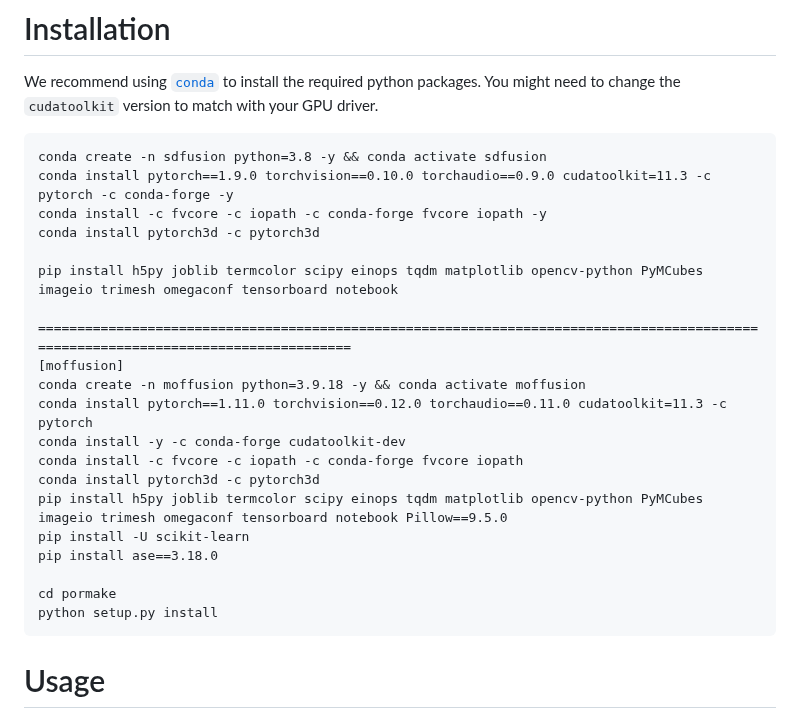
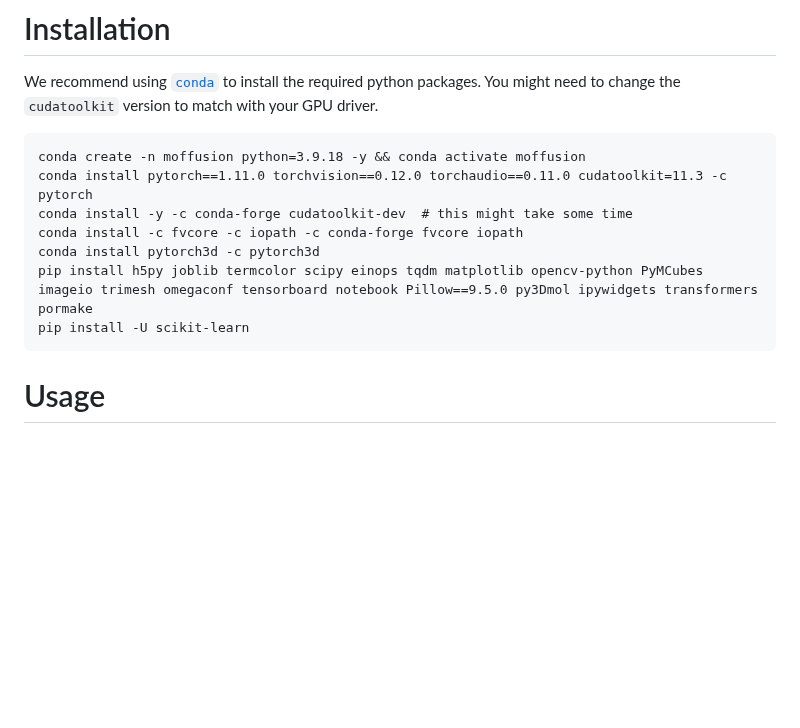
Before and after one commit to parkjunkil/MOFFUSION, a Markdown page: README.md, the part around one of its changes. GitHub-like rendering; blank space fills up the shorter version.

````diff
--- a/README.md
+++ b/README.md
@@ -25,26 +27,13 @@ mkdir logs
 # Installation
 We recommend using [`conda`](https://www.anaconda.com/products/distribution) to install the required python packages. You might need to change the `cudatoolkit` version to match with your GPU driver.
 ```
-conda create -n sdfusion python=3.8 -y && conda activate sdfusion
-conda install pytorch==1.9.0 torchvision==0.10.0 torchaudio==0.9.0 cudatoolkit=11.3 -c pytorch -c conda-forge -y
-conda install -c fvcore -c iopath -c conda-forge fvcore iopath -y
-conda install pytorch3d -c pytorch3d
-
-pip install h5py joblib termcolor scipy einops tqdm matplotlib opencv-python PyMCubes imageio trimesh omegaconf tensorboard notebook
-
-====================================================================================================================================
-[moffusion]
 conda create -n moffusion python=3.9.18 -y && conda activate moffusion
 conda install pytorch==1.11.0 torchvision==0.12.0 torchaudio==0.11.0 cudatoolkit=11.3 -c pytorch
-conda install -y -c conda-forge cudatoolkit-dev
+conda install -y -c conda-forge cudatoolkit-dev  # this might take some time
 conda install -c fvcore -c iopath -c conda-forge fvcore iopath
 conda install pytorch3d -c pytorch3d
-pip install h5py joblib termcolor scipy einops tqdm matplotlib opencv-python PyMCubes imageio trimesh omegaconf tensorboard notebook Pillow==9.5.0
+pip install h5py joblib termcolor scipy einops tqdm matplotlib opencv-python PyMCubes imageio trimesh omegaconf tensorboard notebook Pillow==9.5.0 py3Dmol ipywidgets transformers pormake
 pip install -U scikit-learn
-pip install ase==3.18.0
-
-cd pormake
-python setup.py install
 ```
 
 
````
Also changed, not shown: other parts of README.md (+2 -0 lines).
